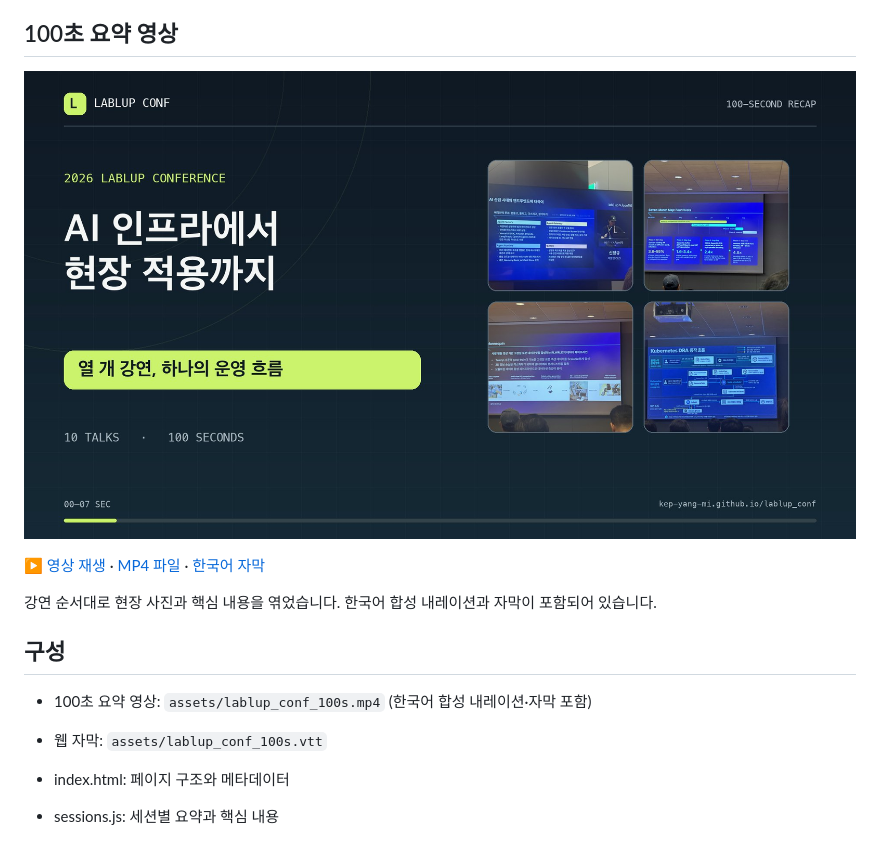
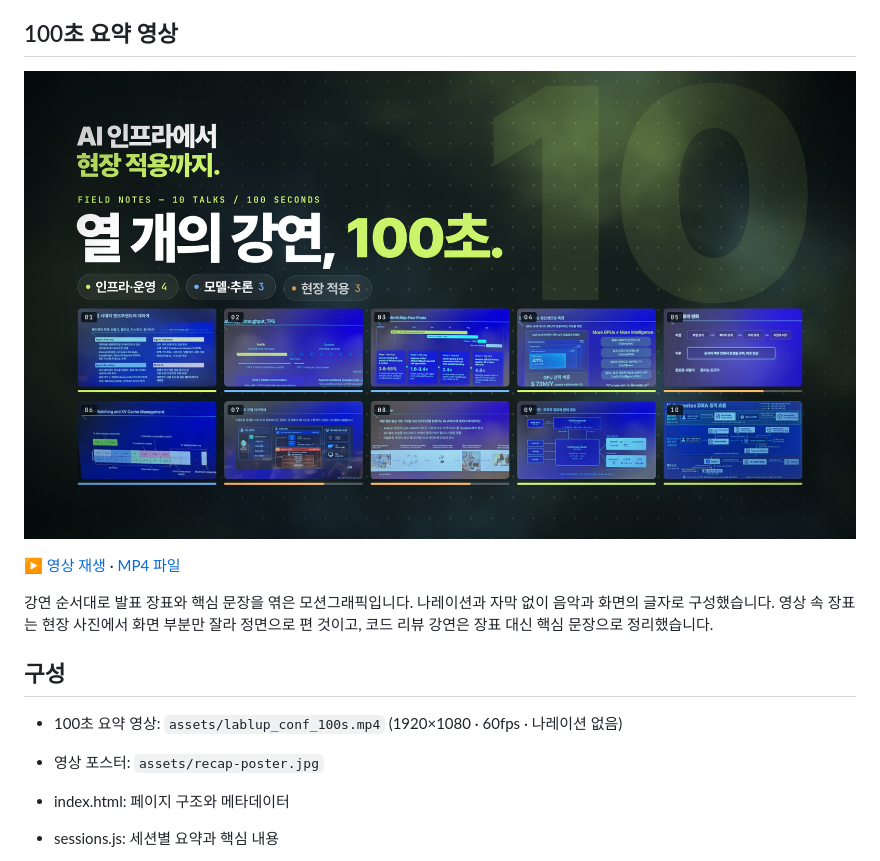
Before and after one commit to kep-yang-mi/lablup_conf, a Markdown page: README.md, the part around the change. Drawn GitHub-style; pictures changed too: assets/recap-poster.jpg.

Commit message:
Replace recap video with slide-based motion graphic
- New 100-second recap: 1920x1080, 60fps, no narration (music and on-screen text only)
- Slides are cropped from the field photos and rectified; the code review talk
  uses typography instead of its slide
- Remove the old narration subtitles (VTT file and <track> element)
- Refresh the poster and add a cache-busting query to the video and poster URLs
- Update the page copy and README to match

Co-Authored-By: Claude Opus 5.5 <noreply@anthropic.com>

```diff
--- a/README.md
+++ b/README.md
@@ -6,14 +6,14 @@
 
 [![Lablup 컨퍼런스 10개 강연의 100초 요약 영상 재생](assets/recap-poster.jpg)](https://kep-yang-mi.github.io/lablup_conf/#video)
 
-[▶ 영상 재생](https://kep-yang-mi.github.io/lablup_conf/#video) · [MP4 파일](assets/lablup_conf_100s.mp4) · [한국어 자막](assets/lablup_conf_100s.vtt)
+[▶ 영상 재생](https://kep-yang-mi.github.io/lablup_conf/#video) · [MP4 파일](assets/lablup_conf_100s.mp4)
 
-강연 순서대로 현장 사진과 핵심 내용을 엮었습니다. 한국어 합성 내레이션과 자막이 포함되어 있습니다.
+강연 순서대로 발표 장표와 핵심 문장을 엮은 모션그래픽입니다. 나레이션과 자막 없이 음악과 화면의 글자로 구성했습니다. 영상 속 장표는 현장 사진에서 화면 부분만 잘라 정면으로 편 것이고, 코드 리뷰 강연은 장표 대신 핵심 문장으로 정리했습니다.
 
 ## 구성
 
-- 100초 요약 영상: `assets/lablup_conf_100s.mp4` (한국어 합성 내레이션·자막 포함)
-- 웹 자막: `assets/lablup_conf_100s.vtt`
+- 100초 요약 영상: `assets/lablup_conf_100s.mp4` (1920×1080 · 60fps · 나레이션 없음)
+- 영상 포스터: `assets/recap-poster.jpg`
 
 - index.html: 페이지 구조와 메타데이터
 - sessions.js: 세션별 요약과 핵심 내용
```
Also changed, not shown: 3 other files.
